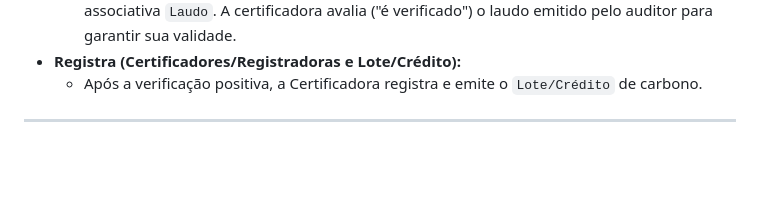
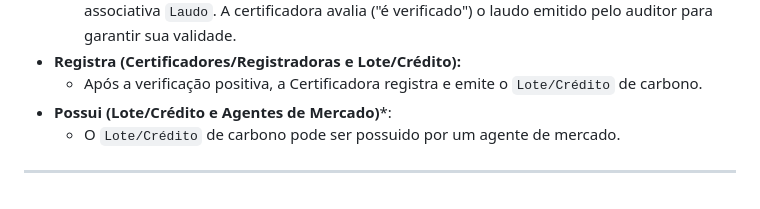
Before and after one commit to ItaloCarlosMartinsBresciani/Trabalho_BD, a Markdown page: texto_descritivo_MER.md, the part around one of its changes. GitHub-like rendering; blank space fills up the shorter version.

Commit message:
Fix formatting and add new relationship description

```diff
--- a/texto_descritivo_MER.md
+++ b/texto_descritivo_MER.md
@@ -46,5 +47,7 @@
     * As Certificadoras não se relacionam diretamente com a atividade, mas sim com a entidade associativa `Laudo`. A certificadora avalia ("é verificado") o laudo emitido pelo auditor para garantir sua validade.
 * **Registra (Certificadores/Registradoras e Lote/Crédito):**
     * Após a verificação positiva, a Certificadora registra e emite o `Lote/Crédito` de carbono.
+* **Possui (Lote/Crédito e Agentes de Mercado)***:
+    * O `Lote/Crédito` de carbono pode ser possuido por um agente de mercado.
 
 ***
```
Also changed, not shown: other parts of texto_descritivo_MER.md (+1 -0 lines).
